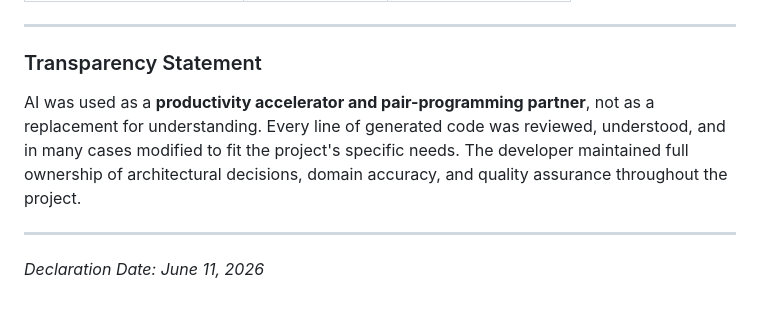
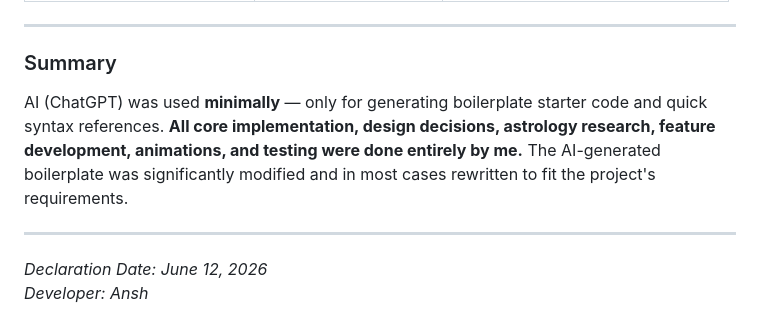
Before and after one commit to Ansh6700/Humara-Pandit-, a Markdown page: AI_USAGE.md, the part around one of its changes. Drawn GitHub-style.

```diff
--- a/AI_USAGE.md
+++ b/AI_USAGE.md
@@ -60,10 +58,11 @@
 
 ---
 
-### Transparency Statement
+### Summary
 
-AI was used as a **productivity accelerator and pair-programming partner**, not as a replacement for understanding. Every line of generated code was reviewed, understood, and in many cases modified to fit the project's specific needs. The developer maintained full ownership of architectural decisions, domain accuracy, and quality assurance throughout the project.
+AI (ChatGPT) was used **minimally** — only for generating boilerplate starter code and quick syntax references. **All core implementation, design decisions, astrology research, feature development, animations, and testing were done entirely by me.** The AI-generated boilerplate was significantly modified and in most cases rewritten to fit the project's requirements.
 
 ---
 
-*Declaration Date: June 11, 2026*
+*Declaration Date: June 12, 2026*
+*Developer: Ansh*
```
Also changed, not shown: other parts of AI_USAGE.md (+34 -36 lines), PROJECT_NOTES.md (+79 -68 lines).
